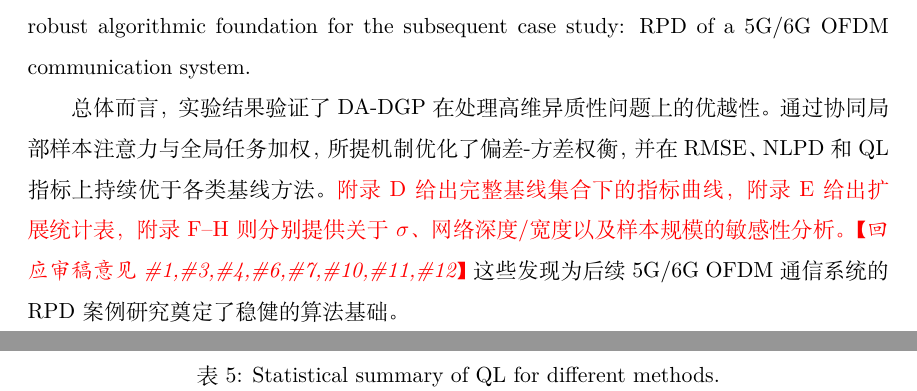
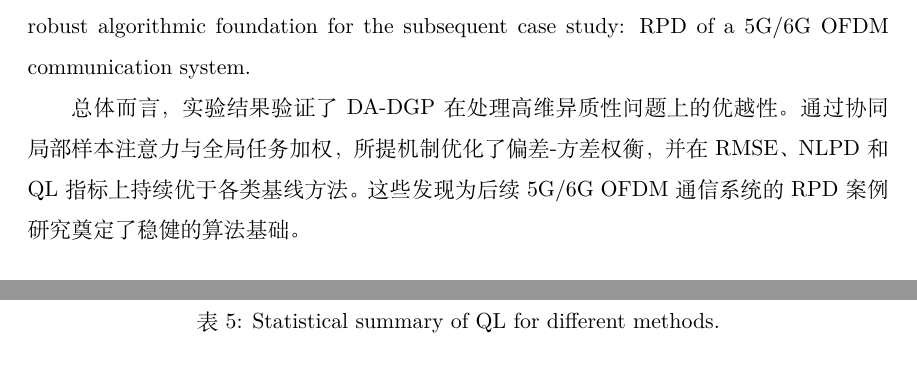
Before and after one commit to kkkk24juastin/DADGP, a LaTeX problem sheet (mathexam/uiie_latex_template/IISE Transactions Latex Template.tex): two parts of pages 29 and 33 of 42, joined at a grey line, cut so that both start at the same text, the shorter picture padded with empty space. Compiled offline with XeLaTeX.

Commit message:
更新数值案例表述

```diff
--- a/mathexam/uiie_latex_template/IISE Transactions Latex Template.tex
+++ b/mathexam/uiie_latex_template/IISE Transactions Latex Template.tex
@@ -661,7 +661,7 @@ Regarding the achievement of robust design goals (QL), QL serves as the core met
 
 In summary, the experimental results confirm the superiority of DA-DGP in handling high-dimensional heterogeneity. By synergizing local sample attention with global task weighting, the proposed mechanism optimizes the bias-variance trade-off, consistently outperforming baselines in RMSE, NLPD, and QL. \textcolor{red}{Appendix D provides the metric curves for the full baseline set, Appendix E reports the expanded statistical tables, and Appendices F--H provide the sensitivity analyses for $\sigma$, network depth/width, and sample size, respectively. \textit{[Resp. to Comment \#1,\#3,\#4,\#6,\#7,\#10,\#11,\#12]}} These findings establish a robust algorithmic foundation for the subsequent case study: RPD of a 5G/6G OFDM communication system.
 
-总体而言，实验结果验证了 DA-DGP 在处理高维异质性问题上的优越性。通过协同局部样本注意力与全局任务加权，所提机制优化了偏差-方差权衡，并在 RMSE、NLPD 和 QL 指标上持续优于各类基线方法。\textcolor{red}{附录 D 给出完整基线集合下的指标曲线，附录 E 给出扩展统计表，附录 F--H 则分别提供关于 $\sigma$、网络深度/宽度以及样本规模的敏感性分析。\textit{【回应审稿意见 \#1,\#3,\#4,\#6,\#7,\#10,\#11,\#12】}}这些发现为后续 5G/6G OFDM 通信系统的 RPD 案例研究奠定了稳健的算法基础。
+总体而言，实验结果验证了 DA-DGP 在处理高维异质性问题上的优越性。通过协同局部样本注意力与全局任务加权，所提机制优化了偏差-方差权衡，并在 RMSE、NLPD 和 QL 指标上持续优于各类基线方法。这些发现为后续 5G/6G OFDM 通信系统的 RPD 案例研究奠定了稳健的算法基础。
 
 
 \bisubsection{Robust Parameter Design for OFDM Systems}{OFDM 系统的稳健参数设计}\label{s:sec5.1}
```
Also changed, not shown: mathexam/uiie_latex_template/IISE Transactions Latex Template.pdf, 2 other files.
